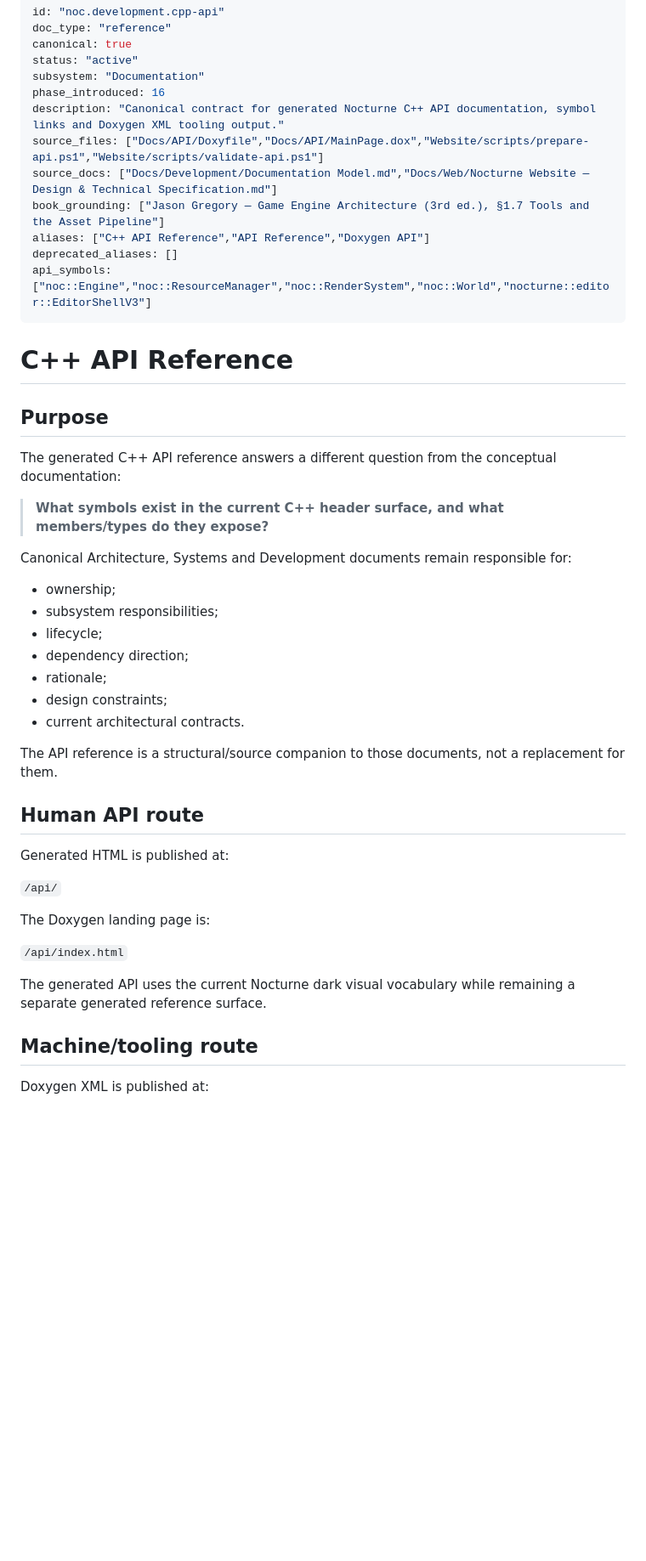
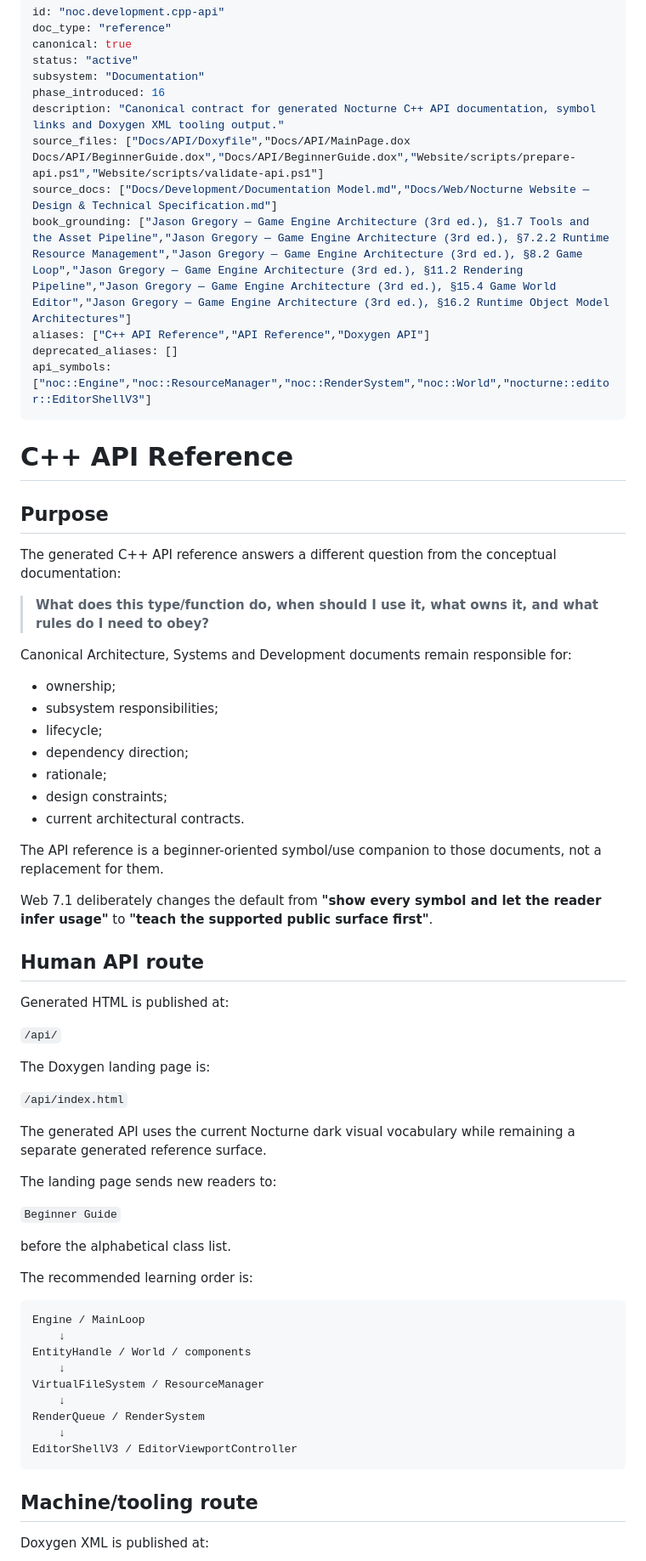
Before and after one commit to AdelinAndrica/nocturne-engine, a Markdown page: Docs/Development/C++ API Reference.md, the part around one of its changes. Shown at 85% size. Rendered like a GitHub page; blank space fills up the shorter version.

````diff
--- a/Docs/Development/C++ API Reference.md
+++ b/Docs/Development/C++ API Reference.md
@@ -6,9 +6,10 @@ status: "active"
 subsystem: "Documentation"
 phase_introduced: 16
 description: "Canonical contract for generated Nocturne C++ API documentation, symbol links and Doxygen XML tooling output."
-source_files: ["Docs/API/Doxyfile","Docs/API/MainPage.dox","Website/scripts/prepare-api.ps1","Website/scripts/validate-api.ps1"]
+source_files: ["Docs/API/Doxyfile","Docs/API/MainPage.dox
+Docs/API/BeginnerGuide.dox","Docs/API/BeginnerGuide.dox","Website/scripts/prepare-api.ps1","Website/scripts/validate-api.ps1"]
 source_docs: ["Docs/Development/Documentation Model.md","Docs/Web/Nocturne Website — Design & Technical Specification.md"]
-book_grounding: ["Jason Gregory — Game Engine Architecture (3rd ed.), §1.7 Tools and the Asset Pipeline"]
+book_grounding: ["Jason Gregory — Game Engine Architecture (3rd ed.), §1.7 Tools and the Asset Pipeline","Jason Gregory — Game Engine Architecture (3rd ed.), §7.2.2 Runtime Resource Management","Jason Gregory — Game Engine Architecture (3rd ed.), §8.2 Game Loop","Jason Gregory — Game Engine Architecture (3rd ed.), §11.2 Rendering Pipeline","Jason Gregory — Game Engine Architecture (3rd ed.), §15.4 Game World Editor","Jason Gregory — Game Engine Architecture (3rd ed.), §16.2 Runtime Object Model Architectures"]
 aliases: ["C++ API Reference","API Reference","Doxygen API"]
 deprecated_aliases: []
 api_symbols: ["noc::Engine","noc::ResourceManager","noc::RenderSystem","noc::World","nocturne::editor::EditorShellV3"]
@@ -20,7 +21,7 @@ api_symbols: ["noc::Engine","noc::ResourceManager","noc::RenderSystem","noc::Wor
 
 The generated C++ API reference answers a different question from the conceptual documentation:
 
-> **What symbols exist in the current C++ header surface, and what members/types do they expose?**
+> **What does this type/function do, when should I use it, what owns it, and what rules do I need to obey?**
 
 Canonical Architecture, Systems and Development documents remain responsible for:
 
@@ -32,7 +33,9 @@ Canonical Architecture, Systems and Development documents remain responsible for
 - design constraints;
 - current architectural contracts.
 
-The API reference is a structural/source companion to those documents, not a replacement for them.
+The API reference is a beginner-oriented symbol/use companion to those documents, not a replacement for them.
+
+Web 7.1 deliberately changes the default from **"show every symbol and let the reader infer usage"** to **"teach the supported public surface first"**.
 
 ## Human API route
 
@@ -45,6 +48,27 @@ The Doxygen landing page is:
 `/api/index.html`
 
 The generated API uses the current Nocturne dark visual vocabulary while remaining a separate generated reference surface.
+
+The landing page sends new readers to:
+
+`Beginner Guide`
+
+before the alphabetical class list.
+
+The recommended learning order is:
+
+```text
+Engine / MainLoop
+    ↓
+EntityHandle / World / components
+    ↓
+VirtualFileSystem / ResourceManager
+    ↓
+RenderQueue / RenderSystem
+    ↓
+EditorShellV3 / EditorViewportController
+```
+
 
 ## Machine/tooling route
 
````
Also changed, not shown: other parts of Docs/Development/C++ API Reference.md (+77 -14 lines).
